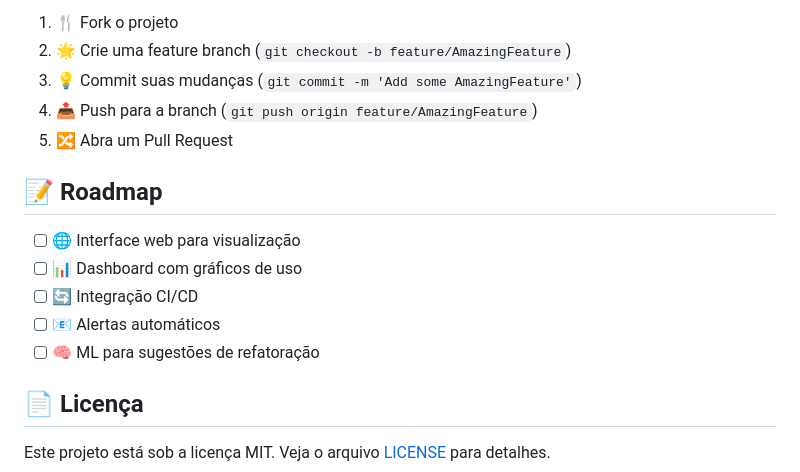
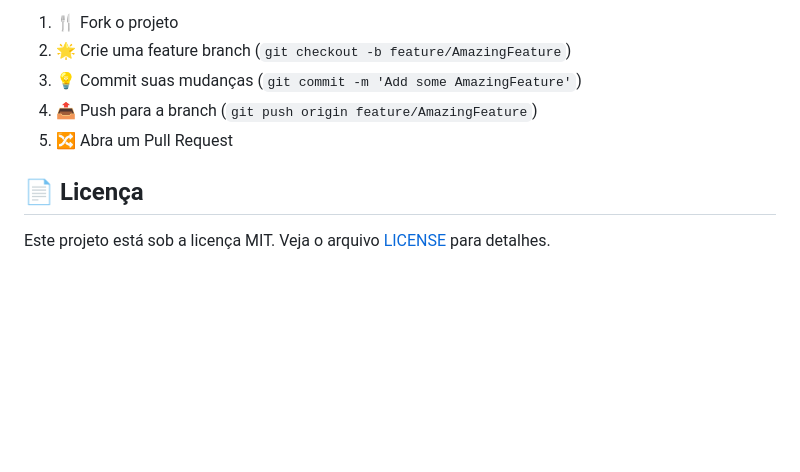
Before and after one commit to ftvernier/erp-solutions, a Markdown page: codetracker/readme.md, the part around the change. Drawn GitHub-style; blank space fills up the shorter version.

```diff
--- a/codetracker/readme.md
+++ b/codetracker/readme.md
@@ -170,14 +170,6 @@ Contribuições são bem-vindas! Veja como ajudar:
 4. 📤 Push para a branch (`git push origin feature/AmazingFeature`)
 5. 🔀 Abra um Pull Request
 
-## 📝 Roadmap
-
-- [ ] 🌐 Interface web para visualização
-- [ ] 📊 Dashboard com gráficos de uso
-- [ ] 🔄 Integração CI/CD
-- [ ] 📧 Alertas automáticos
-- [ ] 🧠 ML para sugestões de refatoração
-
 ## 📄 Licença
 
 Este projeto está sob a licença MIT. Veja o arquivo [LICENSE](LICENSE) para detalhes.
```
